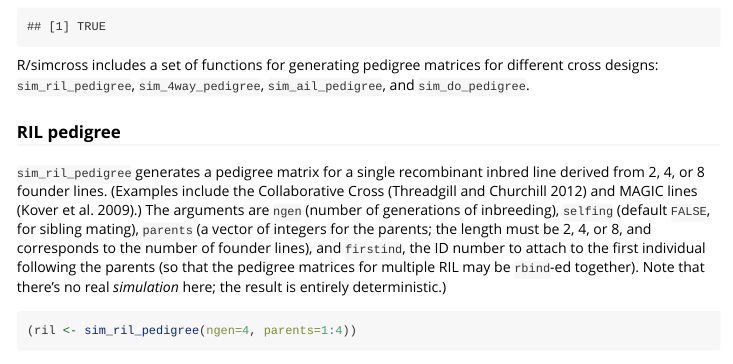
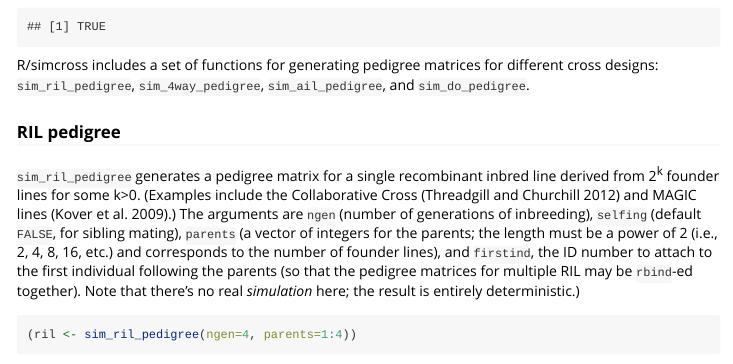
Before and after one commit to kbroman/simcross, an R Markdown document (vignettes/simcross.Rmd): the page in a window 1100 px wide, from 2120 px down. Rendered offline with R 4.5, knitr and Pandoc, with nearby package versions; some code elsewhere in the file could not run offline.

Commit message:
vignette: revise text re sim_ril_pedigree

```diff
--- a/vignettes/simcross.Rmd
+++ b/vignettes/simcross.Rmd
@@ -162,12 +162,12 @@ matrices for different cross designs: `sim_ril_pedigree`,
 ### RIL pedigree
 
 `sim_ril_pedigree` generates a pedigree matrix for a single
-recombinant inbred line derived from 2, 4, or 8 founder
-lines. (Examples include the Collaborative Cross (Threadgill and
+recombinant inbred line derived from 2^k^ founder
+lines for some k>0. (Examples include the Collaborative Cross (Threadgill and
 Churchill 2012) and MAGIC lines (Kover et al. 2009).)  The arguments
 are `ngen` (number of generations of inbreeding), `selfing` (default
 `FALSE`, for sibling mating), `parents` (a vector of integers for the
-parents; the length must be 2, 4, or 8, and corresponds to the number
+parents; the length must be a power of 2 (i.e., 2, 4, 8, 16, etc.) and corresponds to the number
 of founder lines), and `firstind`, the ID number to attach to the
 first individual following the parents (so that the pedigree matrices
 for multiple RIL may be `rbind`-ed together). Note that there's no real
```
